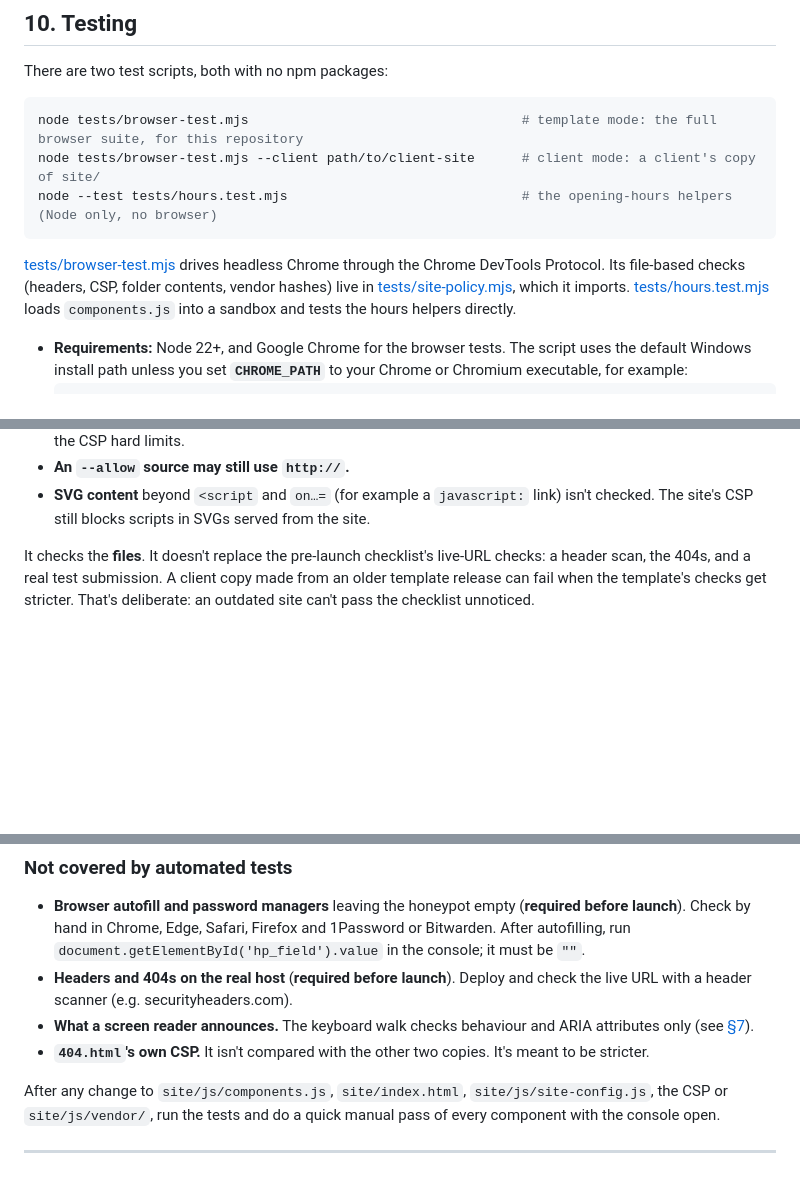
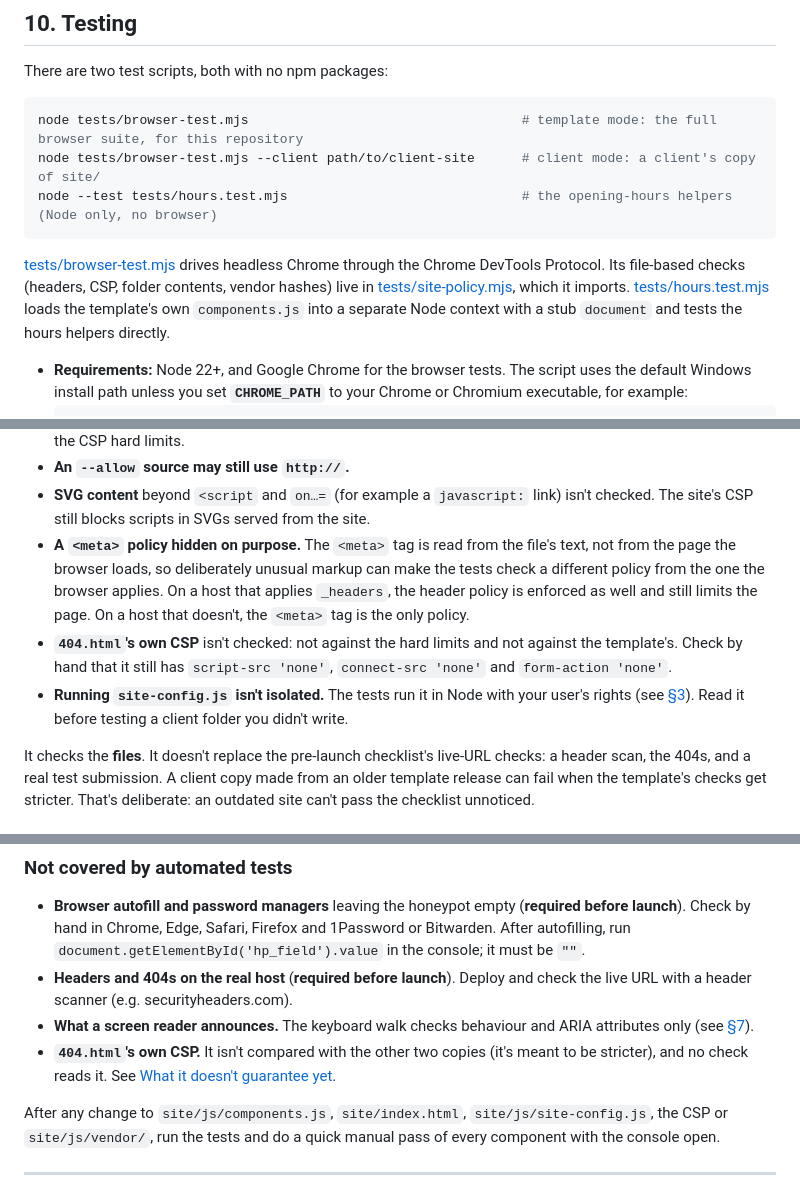
Before and after one commit to maxwellalvord/Business-Site-Frame, a Markdown page: docs/ALPINE-APP-DOCUMENTATION.md, 3 parts joined by grey strips. GitHub-like rendering; blank space fills up the shorter version.

````diff
--- a/docs/ALPINE-APP-DOCUMENTATION.md
+++ b/docs/ALPINE-APP-DOCUMENTATION.md
@@ -752,7 +756,7 @@ node tests/browser-test.mjs --client path/to/client-site      # client mode: a c
 node --test tests/hours.test.mjs                              # the opening-hours helpers (Node only, no browser)
 ```
 
-[tests/browser-test.mjs](../tests/browser-test.mjs) drives headless Chrome through the Chrome DevTools Protocol. Its file-based checks (headers, CSP, folder contents, vendor hashes) live in [tests/site-policy.mjs](../tests/site-policy.mjs), which it imports. [tests/hours.test.mjs](../tests/hours.test.mjs) loads `components.js` into a sandbox and tests the hours helpers directly.
+[tests/browser-test.mjs](../tests/browser-test.mjs) drives headless Chrome through the Chrome DevTools Protocol. Its file-based checks (headers, CSP, folder contents, vendor hashes) live in [tests/site-policy.mjs](../tests/site-policy.mjs), which it imports. [tests/hours.test.mjs](../tests/hours.test.mjs) loads the template's own `components.js` into a separate Node context with a stub `document` and tests the hours helpers directly.
 
 - **Requirements:** Node 22+, and Google Chrome for the browser tests. The script uses the default Windows install path unless you set **`CHROME_PATH`** to your Chrome or Chromium executable, for example:
   ```sh
@@ -805,6 +809,9 @@ What it **doesn't** guarantee yet:
 - **A security header allowed for another path** with `--allow "header …"` isn't checked: not its value, and not the CSP hard limits.
 - **An `--allow` source may still use `http://`.**
 - **SVG content** beyond `<script` and `on…=` (for example a `javascript:` link) isn't checked. The site's CSP still blocks scripts in SVGs served from the site.
+- **A `<meta>` policy hidden on purpose.** The `<meta>` tag is read from the file's text, not from the page the browser loads, so deliberately unusual markup can make the tests check a different policy from the one the browser applies. On a host that applies `_headers`, the header policy is enforced as well and still limits the page. On a host that doesn't, the `<meta>` tag is the only policy.
+- **`404.html`'s own CSP** isn't checked: not against the hard limits and not against the template's. Check by hand that it still has `script-src 'none'`, `connect-src 'none'` and `form-action 'none'`.
+- **Running `site-config.js` isn't isolated.** The tests run it in Node with your user's rights (see [§3](#3-configuration-windowsite)). Read it before testing a client folder you didn't write.
 
 It checks the **files**. It doesn't replace the pre-launch checklist's live-URL checks: a header scan, the 404s, and a real test submission. A client copy made from an older template release can fail when the template's checks get stricter. That's deliberate: an outdated site can't pass the checklist unnoticed.
 
@@ -845,7 +852,7 @@ Recorded on 2026-09-30 for the current template:
 - **Browser autofill and password managers** leaving the honeypot empty (**required before launch**). Check by hand in Chrome, Edge, Safari, Firefox and 1Password or Bitwarden. After autofilling, run `document.getElementById('hp_field').value` in the console; it must be `""`.
 - **Headers and 404s on the real host** (**required before launch**). Deploy and check the live URL with a header scanner (e.g. securityheaders.com).
 - **What a screen reader announces.** The keyboard walk checks behaviour and ARIA attributes only (see [§7](#7-accessibility-built-into-the-components)).
-- **`404.html`'s own CSP.** It isn't compared with the other two copies. It's meant to be stricter.
+- **`404.html`'s own CSP.** It isn't compared with the other two copies (it's meant to be stricter), and no check reads it. See [What it doesn't guarantee yet](#what-client-mode-guarantees).
 
 After any change to `site/js/components.js`, `site/index.html`, `site/js/site-config.js`, the CSP or `site/js/vendor/`, run the tests and do a quick manual pass of every component with the console open.
 
````
Also changed, not shown: other parts of docs/ALPINE-APP-DOCUMENTATION.md (+9 -5 lines).
